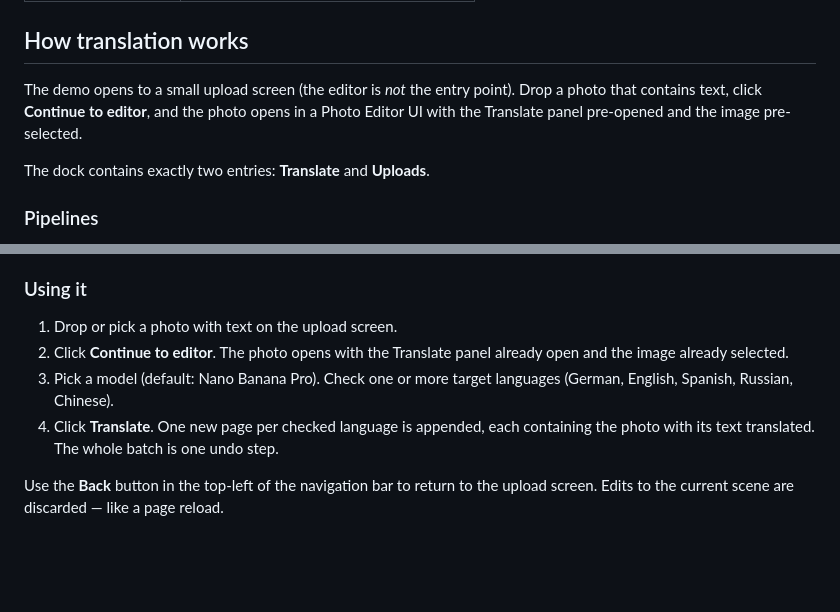
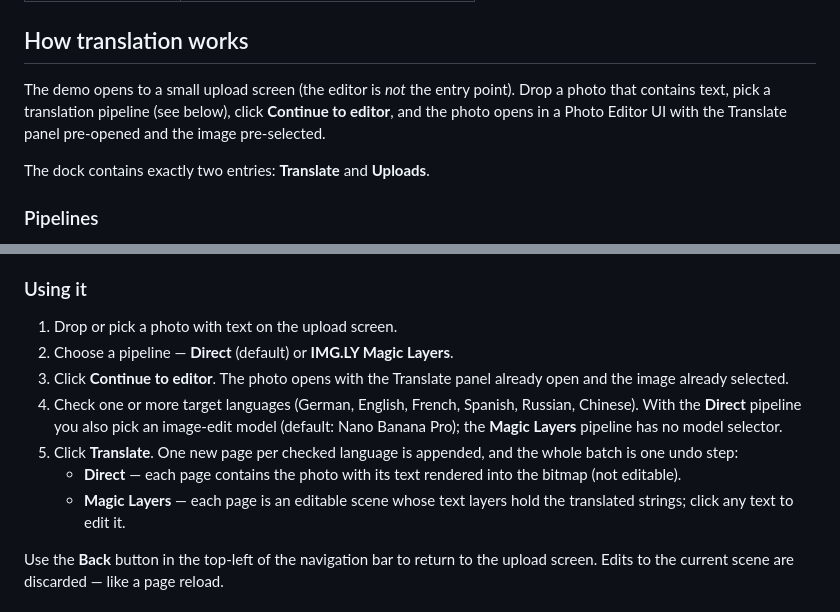
Before and after one commit to imgly/starterkit-design-editor-ts-web, a Markdown page: README.md, 2 parts joined by grey strips. Rendered like a GitHub page; blank space fills up the shorter version.

Commit message:
Update README prose for the Magic Layers pipeline
Mention the pipeline choice in 'How translation works', and rewrite the
'Using it' steps to cover picking a pipeline, the Direct-only model
selector, and the editable-vs-baked-in output difference. Also fix the
stale target-language list (was missing French).

Co-Authored-By: Claude Opus 4.7 (1M context) <noreply@anthropic.com>

```diff
--- a/README.md
+++ b/README.md
@@ -98,9 +98,9 @@ photo-translate-demo/
 ## How translation works
 
 The demo opens to a small upload screen (the editor is *not* the entry
-point). Drop a photo that contains text, click **Continue to editor**, and
-the photo opens in a Photo Editor UI with the Translate panel pre-opened
-and the image pre-selected.
+point). Drop a photo that contains text, pick a translation pipeline (see
+below), click **Continue to editor**, and the photo opens in a Photo Editor
+UI with the Translate panel pre-opened and the image pre-selected.
 
 The dock contains exactly two entries: **Translate** and **Uploads**.
 
@@ -163,13 +163,19 @@ backend from the `ly.img.ai.getToken` action handler instead.
 ### Using it
 
 1. Drop or pick a photo with text on the upload screen.
-2. Click **Continue to editor**. The photo opens with the Translate panel
+2. Choose a pipeline — **Direct** (default) or **IMG.LY Magic Layers**.
+3. Click **Continue to editor**. The photo opens with the Translate panel
    already open and the image already selected.
-3. Pick a model (default: Nano Banana Pro). Check one or more target
-   languages (German, English, Spanish, Russian, Chinese).
-4. Click **Translate**. One new page per checked language is appended,
-   each containing the photo with its text translated. The whole batch is
-   one undo step.
+4. Check one or more target languages (German, English, French, Spanish,
+   Russian, Chinese). With the **Direct** pipeline you also pick an
+   image-edit model (default: Nano Banana Pro); the **Magic Layers**
+   pipeline has no model selector.
+5. Click **Translate**. One new page per checked language is appended, and
+   the whole batch is one undo step:
+   - **Direct** — each page contains the photo with its text rendered into
+     the bitmap (not editable).
+   - **Magic Layers** — each page is an editable scene whose text layers
+     hold the translated strings; click any text to edit it.
 
 Use the **Back** button in the top-left of the navigation bar to return to
 the upload screen. Edits to the current scene are discarded — like a page
```
